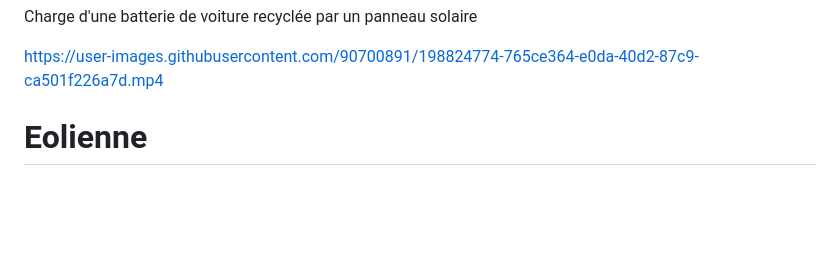
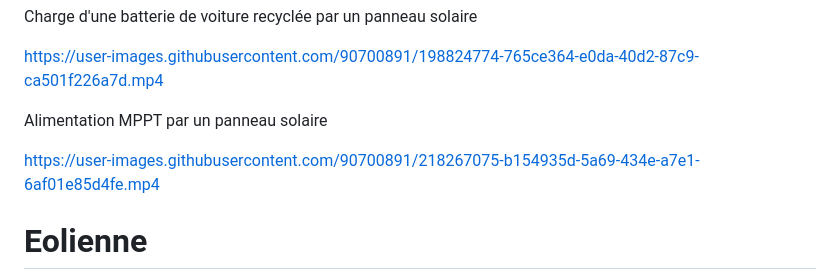
Before and after one commit to arnaudrco/exemples, a Markdown page: README.md, the part around the change. Drawn GitHub-style; blank space fills up the shorter version.

```diff
--- a/README.md
+++ b/README.md
@@ -13,6 +13,12 @@ https://user-images.githubusercontent.com/90700891/198824762-fec592ae-3474-4456-
 Charge d'une batterie de voiture recyclée par un panneau solaire
 
 https://user-images.githubusercontent.com/90700891/198824774-765ce364-e0da-40d2-87c9-ca501f226a7d.mp4
+
+Alimentation MPPT par un panneau solaire
+
+https://user-images.githubusercontent.com/90700891/218267075-b154935d-5a69-434e-a7e1-6af01e85d4fe.mp4
+
+
 
 # Eolienne
 
```
